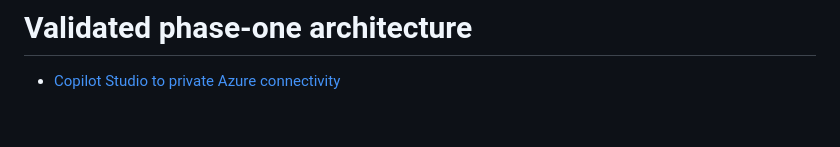
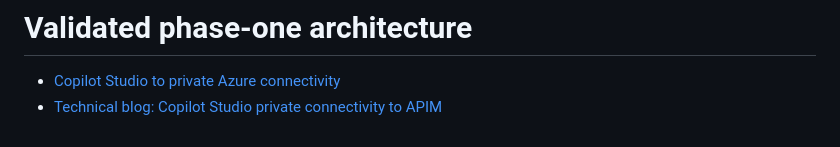
Before and after one commit to kxw9298/enterprise-ai-platform-poc, a Markdown page: docs/architecture/README.md, the part around the change. GitHub-like rendering.

Commit message:
docs: draft Copilot Studio private connectivity blog

```diff
--- a/docs/architecture/README.md
+++ b/docs/architecture/README.md
@@ -56,3 +56,4 @@ Multi-cloud networking and self-hosted GPU inference are later extensions. The i
 # Validated phase-one architecture
 
 - [Copilot Studio to private Azure connectivity](private-connectivity-validation.md)
+- [Technical blog: Copilot Studio private connectivity to APIM](../blog/copilot-studio-private-connectivity-apim.md)
```
Also changed, not shown: docs/blog/copilot-studio-private-connectivity-apim.md (added, +181 -0 lines).
